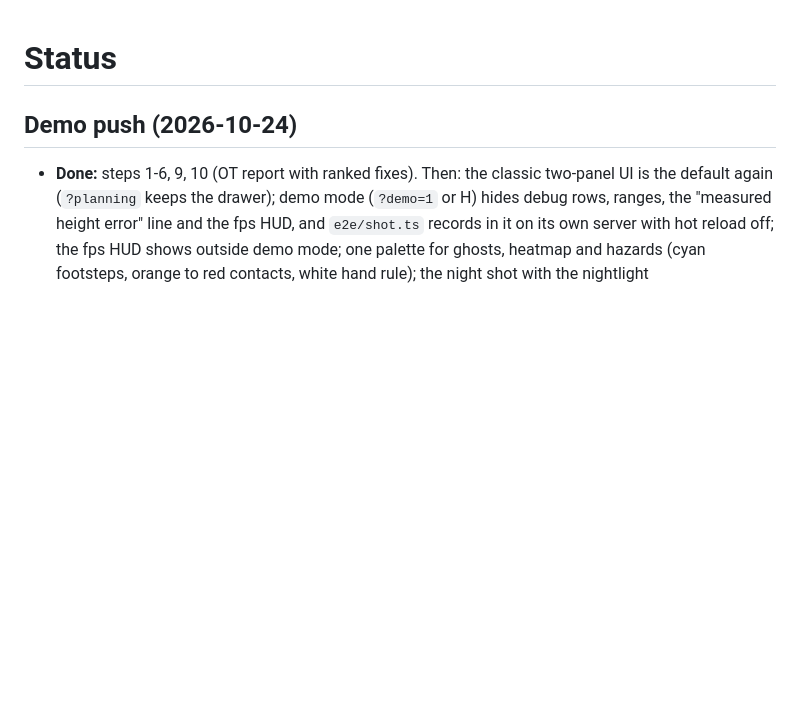
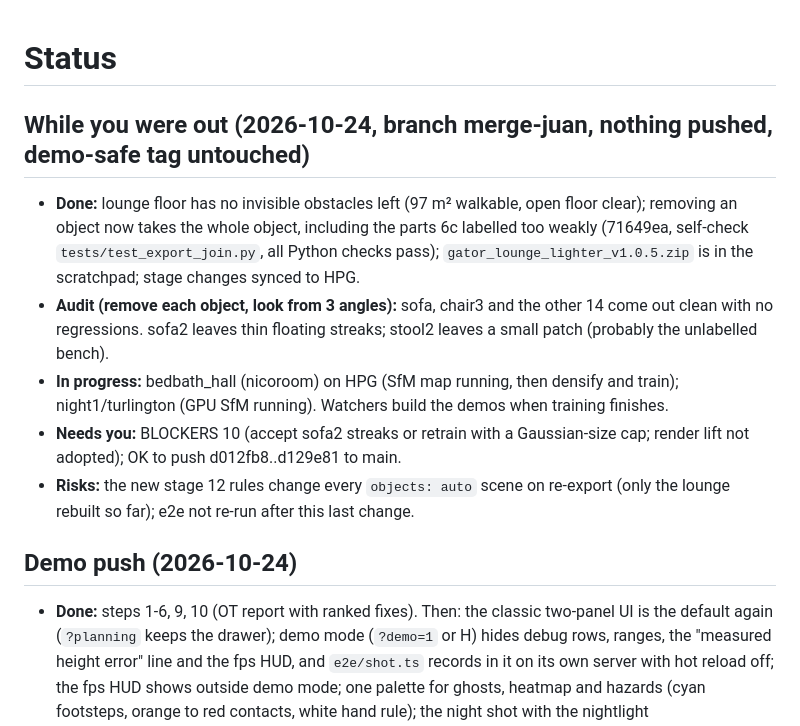
Before and after one commit to nrebolloso/homeclear, a Markdown page: STATUS.md, the part around the change. GitHub-like rendering; blank space fills up the shorter version.

Commit message:
docs: while-you-were-out summary in STATUS

```diff
--- a/STATUS.md
+++ b/STATUS.md
@@ -1,4 +1,11 @@
 # Status
+
+## While you were out (2026-10-24, branch merge-juan, nothing pushed, demo-safe tag untouched)
+- **Done:** lounge floor has no invisible obstacles left (97 m² walkable, open floor clear); removing an object now takes the whole object, including the parts 6c labelled too weakly (71649ea, self-check `tests/test_export_join.py`, all Python checks pass); `gator_lounge_lighter_v1.0.5.zip` is in the scratchpad; stage changes synced to HPG.
+- **Audit (remove each object, look from 3 angles):** sofa, chair3 and the other 14 come out clean with no regressions. sofa2 leaves thin floating streaks; stool2 leaves a small patch (probably the unlabelled bench).
+- **In progress:** bedbath_hall (nicoroom) on HPG (SfM map running, then densify and train); night1/turlington (GPU SfM running). Watchers build the demos when training finishes.
+- **Needs you:** BLOCKERS 10 (accept sofa2 streaks or retrain with a Gaussian-size cap; render lift not adopted); OK to push d012fb8..d129e81 to main.
+- **Risks:** the new stage 12 rules change every `objects: auto` scene on re-export (only the lounge rebuilt so far); e2e not re-run after this last change.
 
 ## Demo push (2026-10-24)
 - **Done:** steps 1-6, 9, 10 (OT report with ranked fixes). Then: the classic two-panel UI is the default again (`?planning` keeps the drawer); demo mode (`?demo=1` or H) hides debug rows, ranges, the "measured height error" line and the fps HUD, and `e2e/shot.ts` records in it on its own server with hot reload off; the fps HUD shows outside demo mode; one palette for ghosts, heatmap and hazards (cyan footsteps, orange to red contacts, white hand rule); the night shot with the nightlight (`proof/demo/shot7_night.mp4`); the optimize test timeout raised to 60 s.
```
